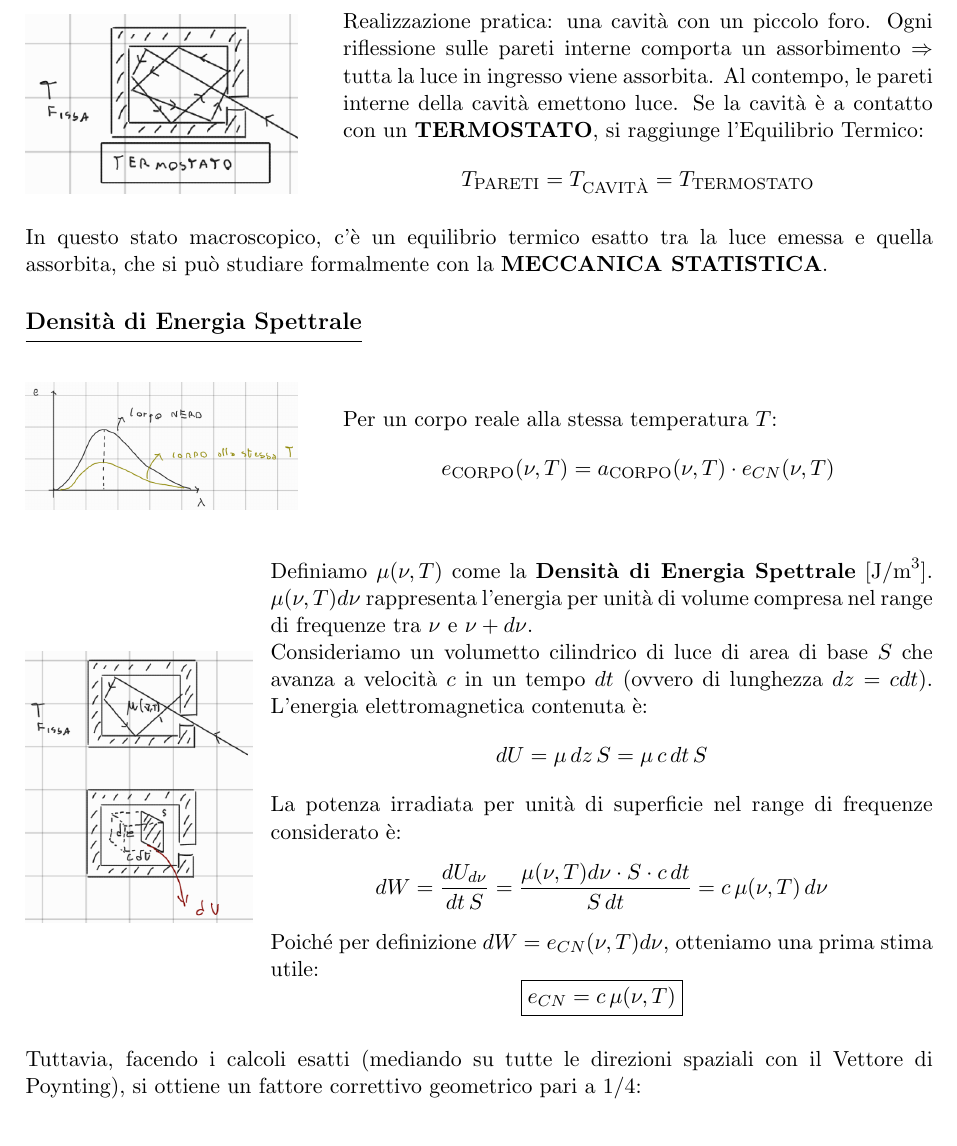
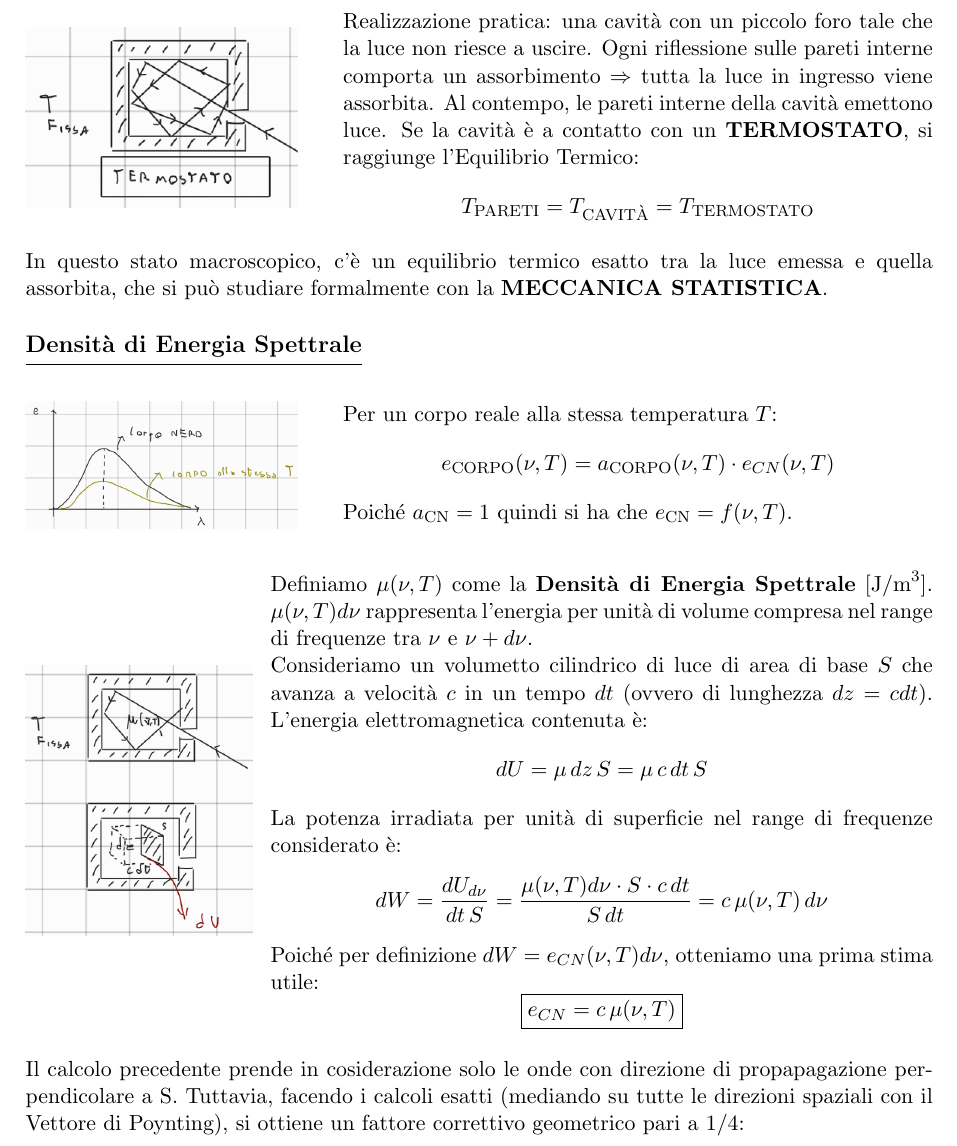
Before and after one commit to edomarcon-svg/Apunti_Latex, a LaTeX document (Quantistica/Crisi della fisica classica/Crisi della fisica classica.tex): part of page 25 of 43, cut so that both start at the same text. Compiled offline with pdfLaTeX.

Commit message:
fatto tutto fino alla radiazione cosmica di fondo compresa

```diff
--- a/Quantistica/Crisi della fisica classica/Crisi della fisica classica.tex
+++ b/Quantistica/Crisi della fisica classica/Crisi della fisica classica.tex
@@ -1216,7 +1216,7 @@ Studiando l'emissione del corpo nero, sperimentalmente si deducono due leggi fon
         \includegraphics[width=\linewidth]{immagini/2026-03-05-18-18-02.png}
     \end{minipage}\hfill
     \begin{minipage}{0.65\textwidth}
-        Realizzazione pratica: una cavità con un piccolo foro. %
+        Realizzazione pratica: una cavità con un piccolo foro tale che la luce non riesce a uscire. %
         Ogni riflessione sulle pareti interne comporta un assorbimento $\Rightarrow$ tutta la luce in ingresso viene assorbita. %
         Al contempo, le pareti interne della cavità emettono luce. %
         Se la cavità è a contatto con un \textbf{TERMOSTATO}, si raggiunge l'Equilibrio Termico: %
@@ -1242,6 +1242,7 @@ In questo stato macroscopico, c'è un equilibrio termico esatto tra la luce emes
         \begin{equation*}
             e_{\text{CORPO}}(\nu, T) = a_{\text{CORPO}}(\nu, T) \cdot e_{CN}(\nu, T)
         \end{equation*}
+        Poiché $a_{\text{CN}} = 1$ quindi si ha che $e_{\text{CN}} = f(\nu, T)$. %
     \end{minipage}
 \end{figure}
 
@@ -1270,7 +1271,7 @@ In questo stato macroscopico, c'è un equilibrio termico esatto tra la luce emes
     \end{minipage}
 \end{figure}
 
-Tuttavia, facendo i calcoli esatti (mediando su tutte le direzioni spaziali con il Vettore di Poynting), si ottiene un fattore correttivo geometrico pari a $1/4$: %
+Il calcolo precedente prende in cosiderazione solo le onde con direzione di propapagazione perpendicolare a {S}. Tuttavia, facendo i calcoli esatti (mediando su tutte le direzioni spaziali con il Vettore di Poynting), si ottiene un fattore correttivo geometrico pari a $1/4$: %
 \begin{equation}
     e_{CN}(\nu, T) = \frac{c}{4} \mu(\nu, T)
 \end{equation}
```
Also changed, not shown: Quantistica/Crisi della fisica classica/Crisi della fisica classica.pdf, Quantistica/Crisi della fisica classica/Crisi della fisica classica.tex (2 more changed lines), 5 other files.
